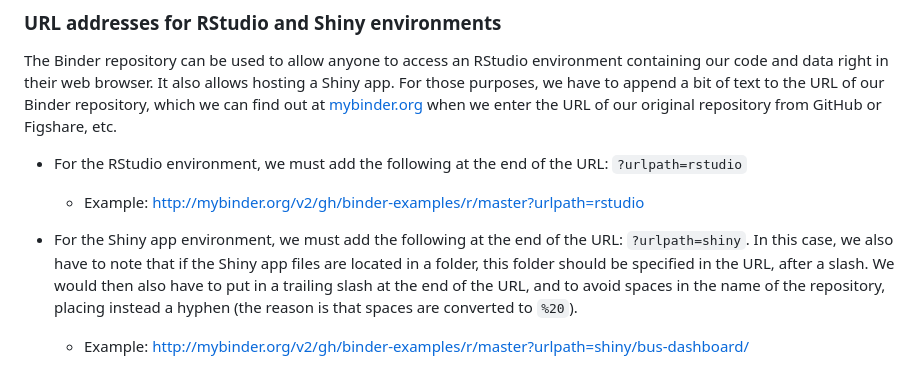
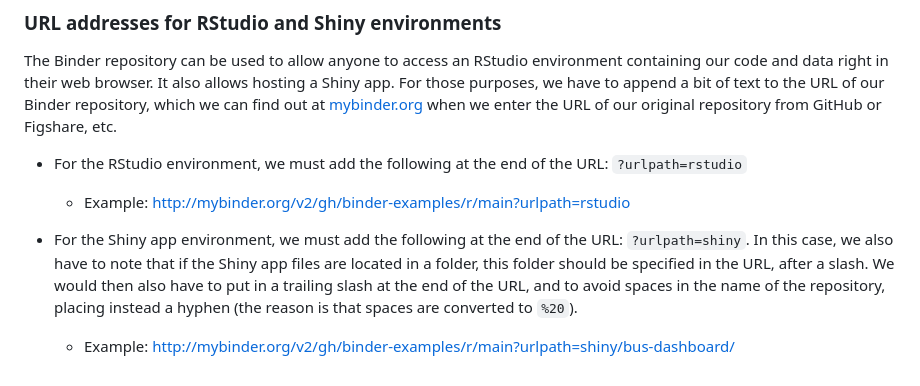
Before and after one commit to binder-examples/r, a Markdown page: README.md, the part around the change printed below. Drawn GitHub-style.

Commit message:
readme: use correct branch in links

```diff
--- a/README.md
+++ b/README.md
@@ -66,11 +66,11 @@ the URL of our original repository from GitHub or Figshare, etc.
 
 - For the RStudio environment, we must add the following at the end of the URL: `?urlpath=rstudio`
 
-  - Example: http://mybinder.org/v2/gh/binder-examples/r/master?urlpath=rstudio
+  - Example: http://mybinder.org/v2/gh/binder-examples/r/main?urlpath=rstudio
 
 - For the Shiny app environment, we must add the following at the end of the URL: `?urlpath=shiny`. In this case, we
 also have to note that if the Shiny app files are located in a folder, this folder should be specified in the URL,
 after a slash. We would then also have to put in a trailing slash at the end of the URL, and to avoid spaces in the
 name of the repository, placing instead a hyphen (the reason is that spaces are converted to `%20`).
 
-  - Example: http://mybinder.org/v2/gh/binder-examples/r/master?urlpath=shiny/bus-dashboard/
+  - Example: http://mybinder.org/v2/gh/binder-examples/r/main?urlpath=shiny/bus-dashboard/
```
Also changed, not shown: other parts of README.md (+4 -4 lines).
